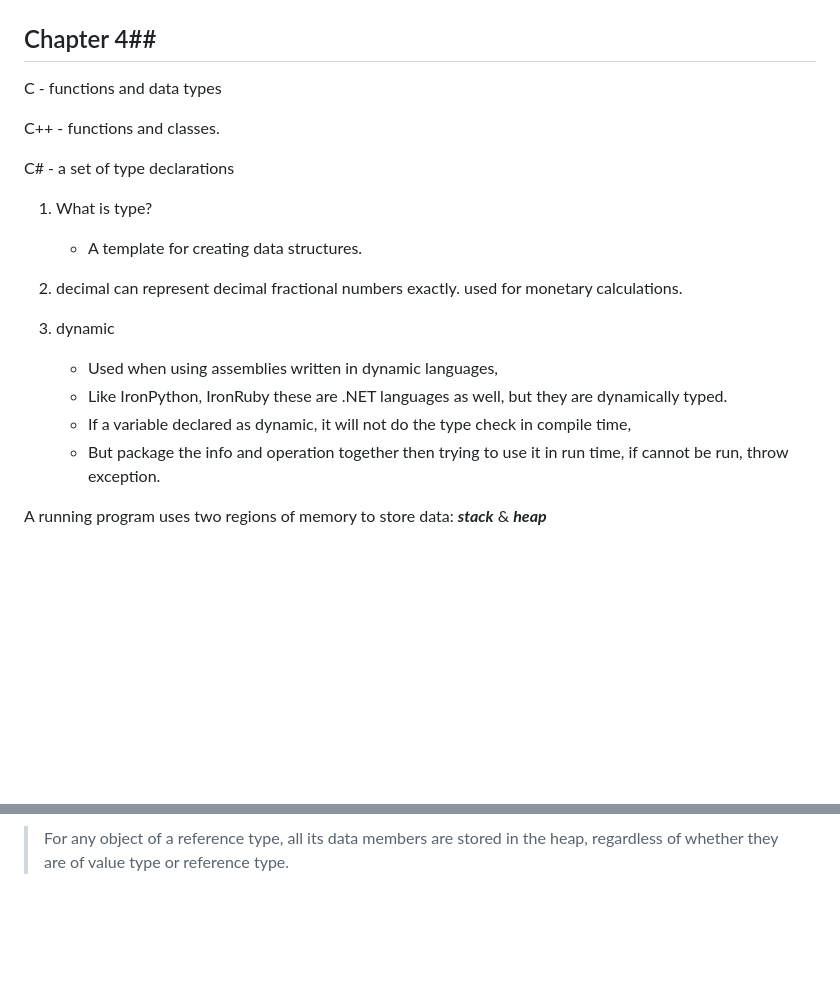
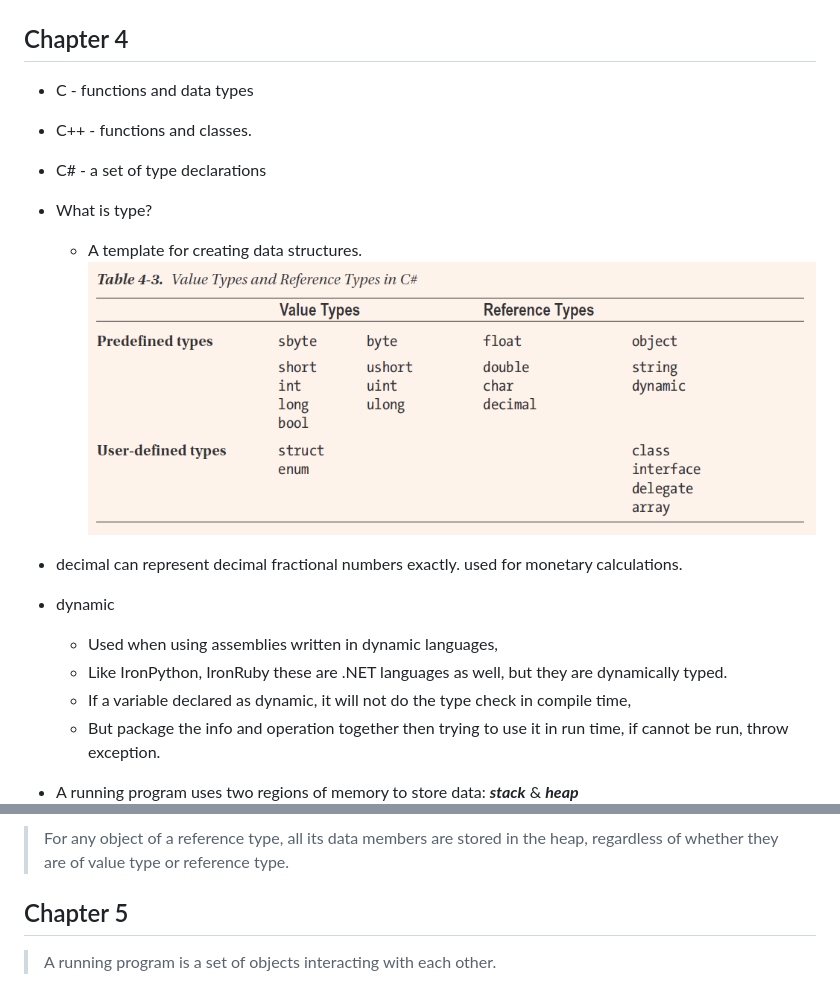
Before and after one commit to Yufan029/Notes, a Markdown page: C#/IllustratedCSharp.md, 2 parts joined by grey strips. GitHub-like rendering; pictures changed too: C#/image-7.png (added); blank space fills up the shorter version.

```diff
--- a/C#/IllustratedCSharp.md
+++ b/C#/IllustratedCSharp.md
@@ -39,26 +39,30 @@ Console.WriteLine("{0,-10:F4} -- Fixed Point, 4 dec places.", myDouble);     //
 ![alt text](image-3.png)
 
 
-## Chapter 4##
-C    - functions and data types
+## Chapter 4 ##
+- C    - functions and data types
 
-C++  - functions and classes.
+- C++  - functions and classes.
 
-C#   - a set of type declarations
+- C#   - a set of type declarations
 
 
-1. What is type?
-    - A template for creating data structures.
+- What is type?
+  - A template for creating data structures.
+    ![alt text](image-7.png)
 
-2. decimal can represent decimal fractional numbers exactly. used for monetary calculations.
+- decimal can represent decimal fractional numbers exactly. used for monetary calculations.
 
-3. dynamic
-    - Used when using assemblies written in dynamic languages,
-    - Like IronPython, IronRuby these are .NET languages as well, but they are dynamically typed.
-    - If a variable declared as dynamic, it will not do the type check in compile time,
-    - But package the info and operation together then trying to use it in run time, if cannot be run, throw exception.
+- dynamic
+  - Used when using assemblies written in dynamic languages,
+  - Like IronPython, IronRuby these are .NET languages as well, but they are dynamically typed.
+  - If a variable declared as dynamic, it will not do the type check in compile time,
+  - But package the info and operation together then trying to use it in run time, if cannot be run, throw exception.
 
-A running program uses two regions of memory to store data: ***stack*** & ***heap***
+- A running program uses two regions of memory to store data: ***stack*** & ***heap***
 ![alt text](image-6.png)
 ![alt text](image-5.png)
 > For any object of a reference type, all its data members are stored in the heap, regardless of whether they are of value type or reference type.
+
+## Chapter 5 ##
+> A running program is a set of objects interacting with each other.
```
Also changed, not shown: dotnet/dotnet.md (+45 -1 lines), dotnet/image.png (added).
